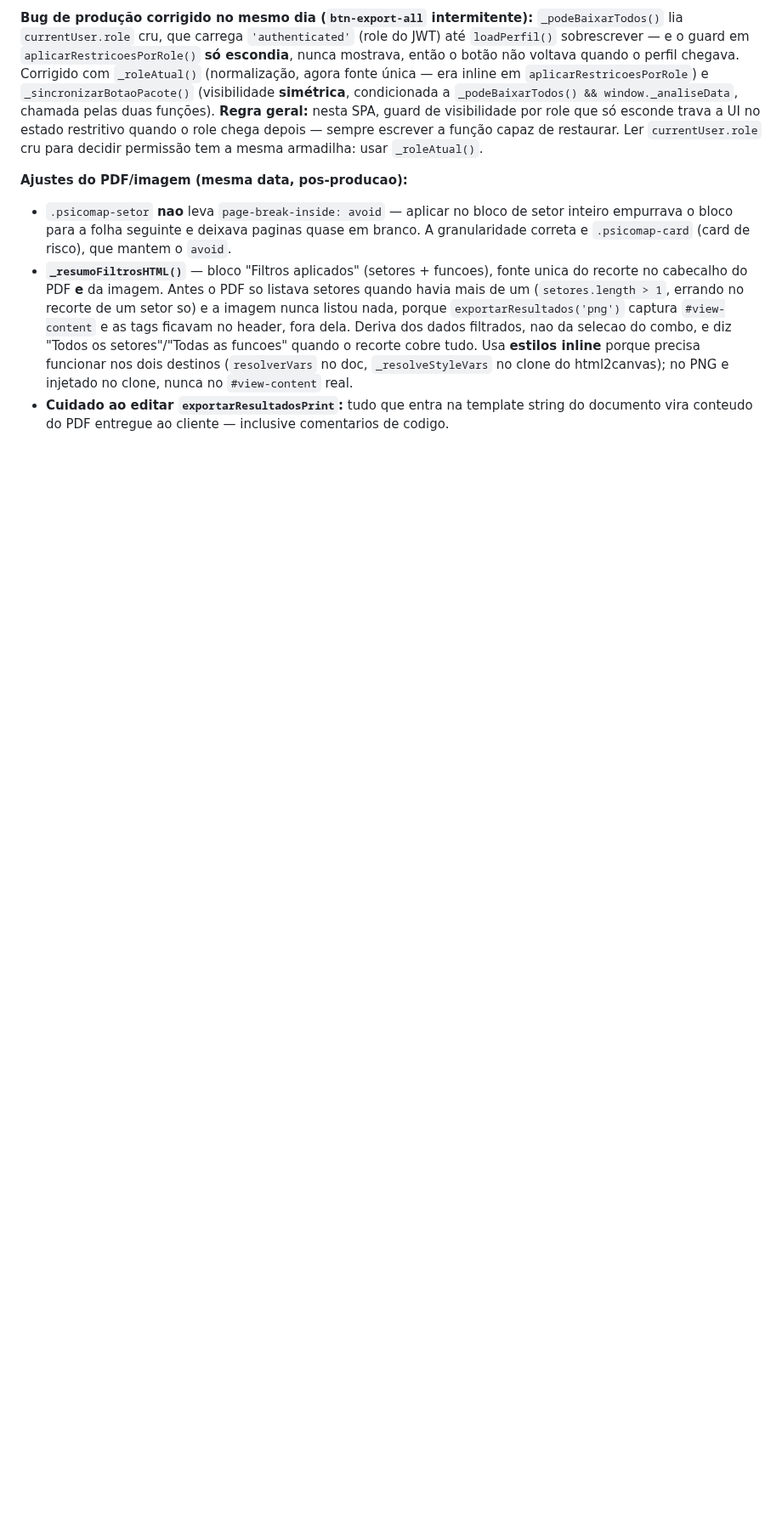
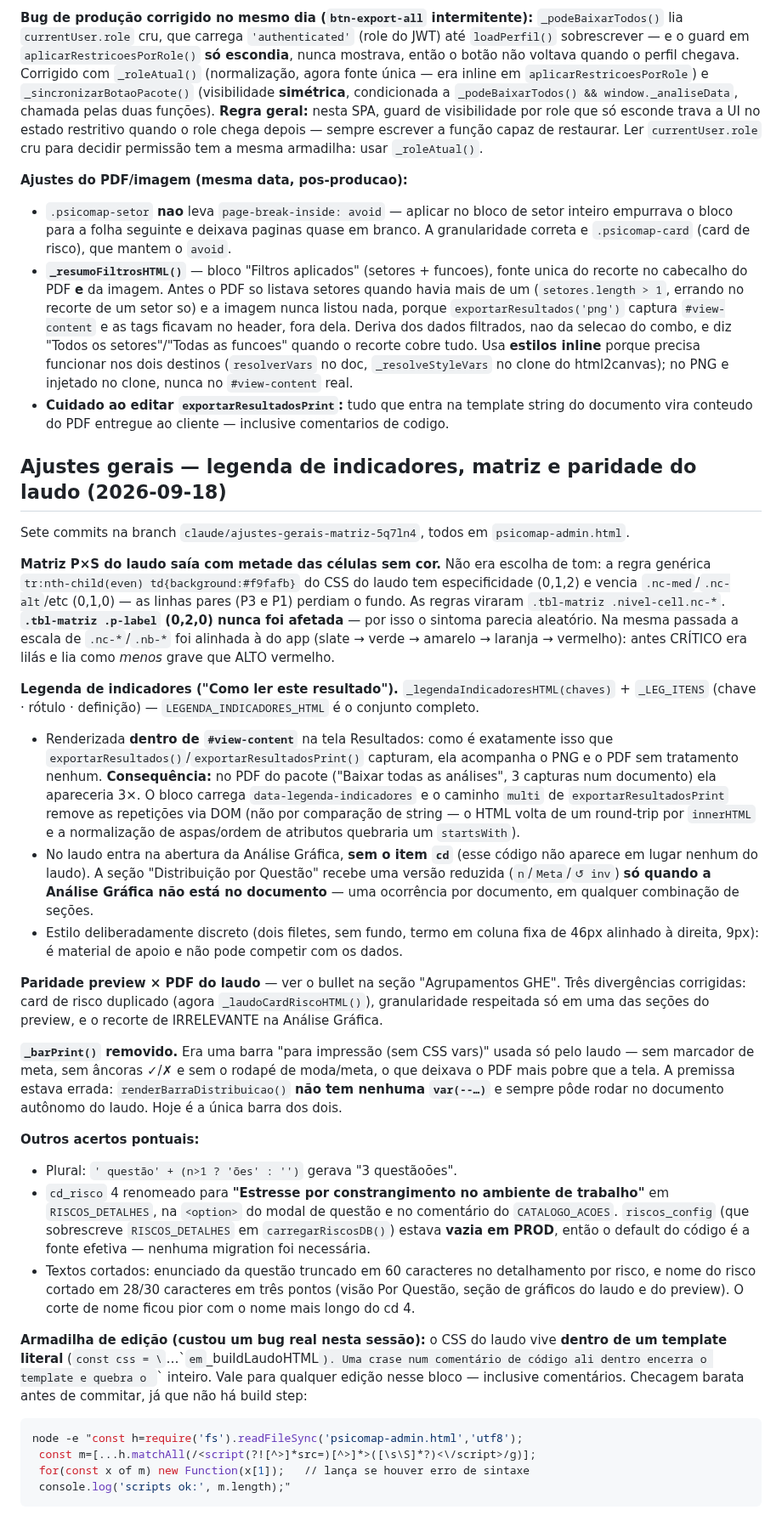
Before and after one commit to elevaitconsultoria/pseg-safesign, a Markdown page: CLAUDE.md, the part around one of its changes. Shown at 85% size. GitHub-like rendering; blank space fills up the shorter version.

Commit message:
docs: registrar os ajustes de 2026-09-18 no CLAUDE.md
Seção nova cobrindo os sete commits da branch: a causa real das cores da
matriz (especificidade do zebra, não escolha de tom), a legenda de
indicadores e sua regra de uma ocorrência por documento, a remoção do
_barPrint e os acertos pontuais (plural, cd_risco 4, textos cortados).

Inclui a armadilha que quebrou o arquivo durante a sessão: o CSS do laudo
vive dentro de um template literal, então uma crase em comentário derruba o
<script> inteiro — com o one-liner de checagem de sintaxe, já que o
psicomap-admin.html não passa por build.

Corrige nota desatualizada: renderLaudo() filtra por ld-ciclo desde algum
ponto anterior a esta sessão; a nota ficou riscada em vez de apagada para
não ser redescoberta a partir de uma cópia antiga do arquivo.

Co-Authored-By: Claude Opus 5 <noreply@anthropic.com>
Claude-Session: https://claude.ai/code/session_01QsY11Nri9461qyxggkYjxs

````diff
--- a/CLAUDE.md
+++ b/CLAUDE.md
@@ -707,3 +709,61 @@ Ler `currentUser.role` cru para decidir permissão tem a mesma armadilha: usar `
   clone do html2canvas); no PNG e injetado no clone, nunca no `#view-content` real.
 - **Cuidado ao editar `exportarResultadosPrint`:** tudo que entra na template string do
   documento vira conteudo do PDF entregue ao cliente — inclusive comentarios de codigo.
+
+## Ajustes gerais — legenda de indicadores, matriz e paridade do laudo (2026-09-18)
+
+Sete commits na branch `claude/ajustes-gerais-matriz-5q7ln4`, todos em `psicomap-admin.html`.
+
+**Matriz P×S do laudo saía com metade das células sem cor.** Não era escolha de tom: a regra
+genérica `tr:nth-child(even) td{background:#f9fafb}` do CSS do laudo tem especificidade (0,1,2)
+e vencia `.nc-med`/`.nc-alt`/etc (0,1,0) — as linhas pares (P3 e P1) perdiam o fundo. As regras
+viraram `.tbl-matriz .nivel-cell.nc-*`. **`.tbl-matriz .p-label` (0,2,0) nunca foi afetada** —
+por isso o sintoma parecia aleatório. Na mesma passada a escala de `.nc-*`/`.nb-*` foi alinhada
+à do app (slate → verde → amarelo → laranja → vermelho): antes CRÍTICO era lilás e lia como
+*menos* grave que ALTO vermelho.
+
+**Legenda de indicadores ("Como ler este resultado").** `_legendaIndicadoresHTML(chaves)` +
+`_LEG_ITENS` (chave · rótulo · definição) — `LEGENDA_INDICADORES_HTML` é o conjunto completo.
+- Renderizada **dentro de `#view-content`** na tela Resultados: como é exatamente isso que
+  `exportarResultados()`/`exportarResultadosPrint()` capturam, ela acompanha o PNG e o PDF sem
+  tratamento nenhum. **Consequência:** no PDF do pacote ("Baixar todas as análises", 3 capturas
+  num documento) ela apareceria 3×. O bloco carrega `data-legenda-indicadores` e o caminho
+  `multi` de `exportarResultadosPrint` remove as repetições via DOM (não por comparação de
+  string — o HTML volta de um round-trip por `innerHTML` e a normalização de aspas/ordem de
+  atributos quebraria um `startsWith`).
+- No laudo entra na abertura da Análise Gráfica, **sem o item `cd`** (esse código não aparece em
+  lugar nenhum do laudo). A seção "Distribuição por Questão" recebe uma versão reduzida
+  (`n`/`Meta`/`↺ inv`) **só quando a Análise Gráfica não está no documento** — uma ocorrência
+  por documento, em qualquer combinação de seções.
+- Estilo deliberadamente discreto (dois filetes, sem fundo, termo em coluna fixa de 46px
+  alinhado à direita, 9px): é material de apoio e não pode competir com os dados.
+
+**Paridade preview × PDF do laudo** — ver o bullet na seção "Agrupamentos GHE". Três
+divergências corrigidas: card de risco duplicado (agora `_laudoCardRiscoHTML()`), granularidade
+respeitada só em uma das seções do preview, e o recorte de IRRELEVANTE na Análise Gráfica.
+
+**`_barPrint()` removido.** Era uma barra "para impressão (sem CSS vars)" usada só pelo laudo —
+sem marcador de meta, sem âncoras ✓/✗ e sem o rodapé de moda/meta, o que deixava o PDF mais
+pobre que a tela. A premissa estava errada: `renderBarraDistribuicao()` **não tem nenhuma
+`var(--…)`** e sempre pôde rodar no documento autônomo do laudo. Hoje é a única barra dos dois.
+
+**Outros acertos pontuais:**
+- Plural: `' questão' + (n>1 ? 'ões' : '')` gerava "3 questãoões".
+- `cd_risco` 4 renomeado para **"Estresse por constrangimento no ambiente de trabalho"** em
+  `RISCOS_DETALHES`, na `<option>` do modal de questão e no comentário do `CATALOGO_ACOES`.
+  `riscos_config` (que sobrescreve `RISCOS_DETALHES` em `carregarRiscosDB()`) estava **vazia em
+  PROD**, então o default do código é a fonte efetiva — nenhuma migration foi necessária.
+- Textos cortados: enunciado da questão truncado em 60 caracteres no detalhamento por risco, e
+  nome do risco cortado em 28/30 caracteres em três pontos (visão Por Questão, seção de gráficos
+  do laudo e do preview). O corte de nome ficou pior com o nome mais longo do cd 4.
+
+**Armadilha de edição (custou um bug real nesta sessão):** o CSS do laudo vive **dentro de um
+template literal** (`const css = \`…\`` em `_buildLaudoHTML`). Uma crase num comentário de código
+ali dentro encerra o template e quebra o `<script>` inteiro. Vale para qualquer edição nesse
+bloco — inclusive comentários. Checagem barata antes de commitar, já que não há build step:
+```bash
+node -e "const h=require('fs').readFileSync('psicomap-admin.html','utf8');
+ const m=[...h.matchAll(/<script(?![^>]*src=)[^>]*>([\s\S]*?)<\/script>/g)];
+ for(const x of m) new Function(x[1]);   // lança se houver erro de sintaxe
+ console.log('scripts ok:', m.length);"
+```
````
Also changed, not shown: other parts of CLAUDE.md (+4 -2 lines).
